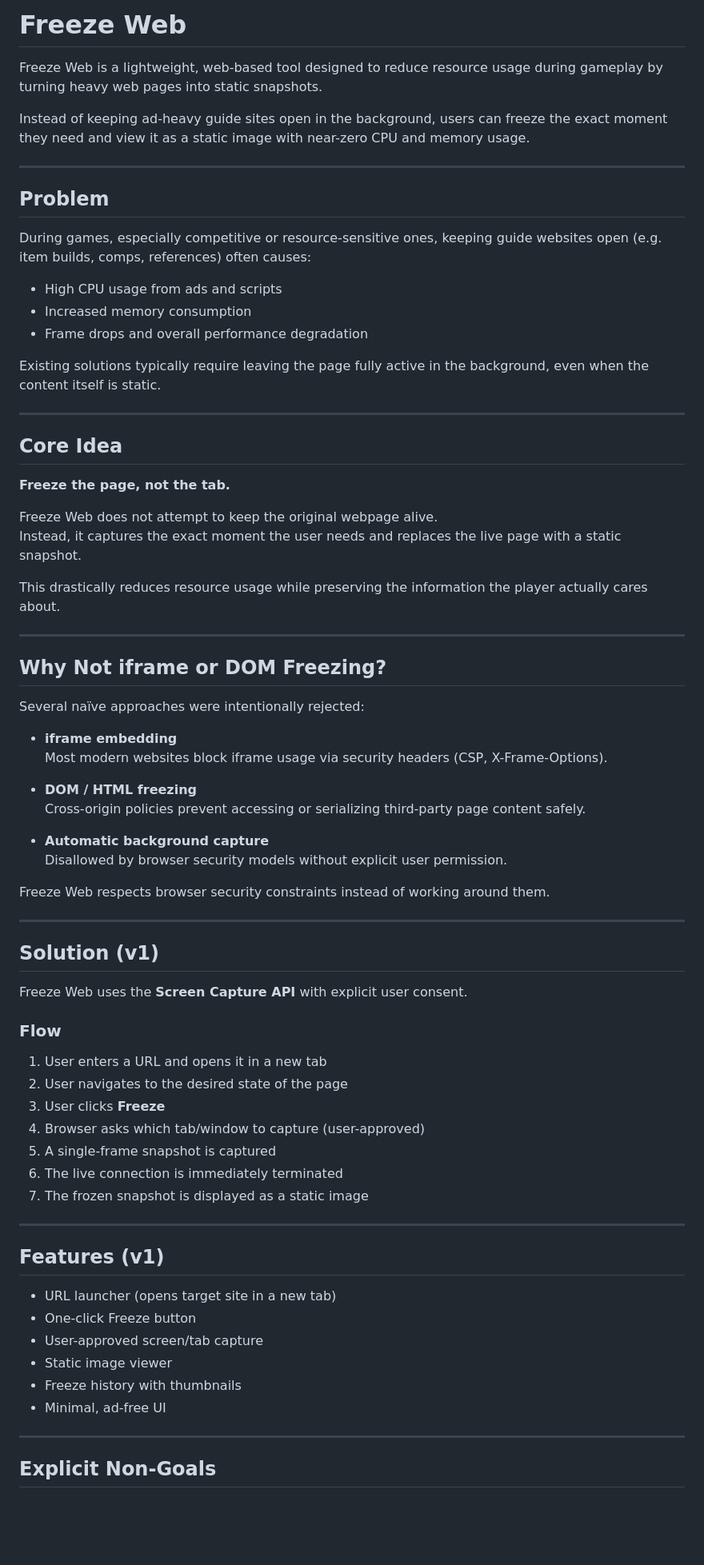
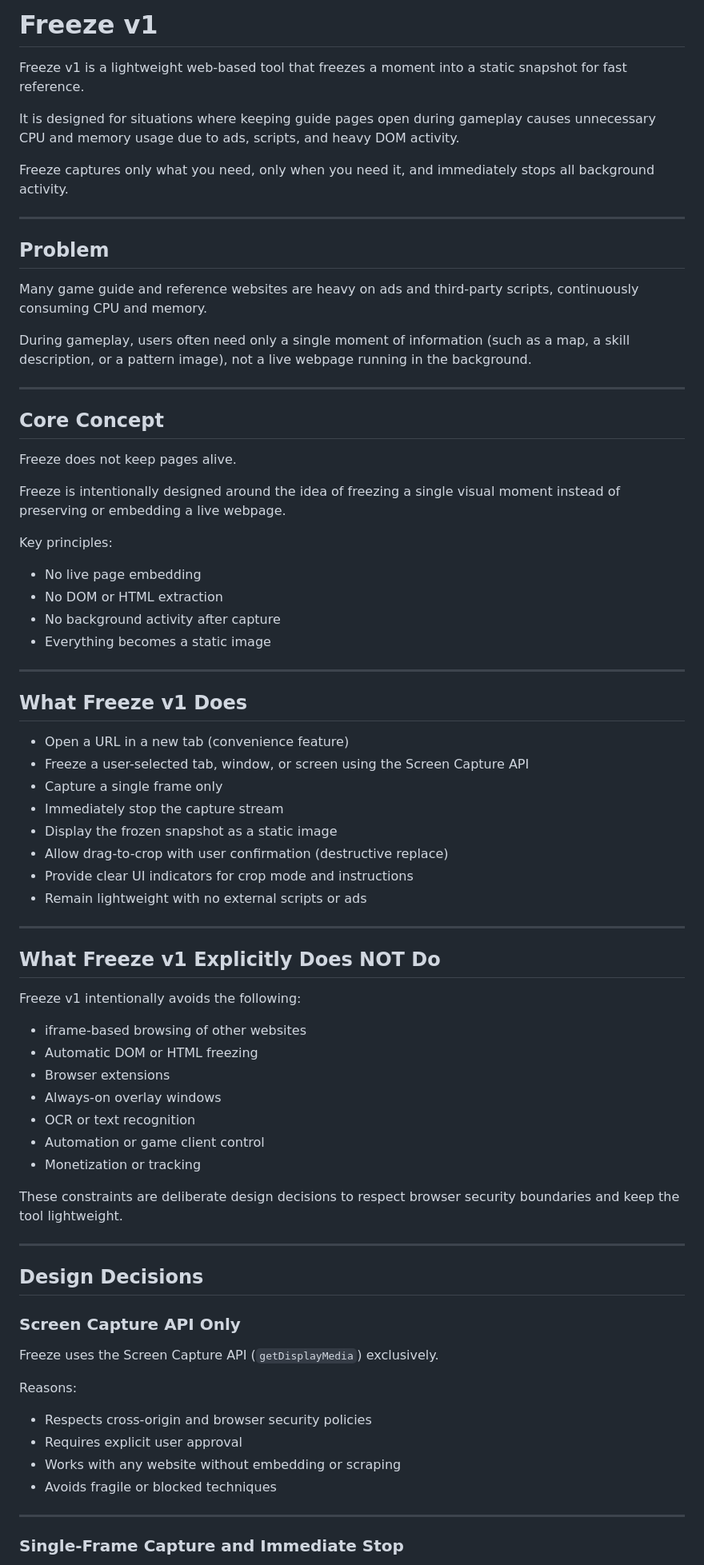
Before and after one commit to wonik-suh/freeze-web, a Markdown page: README.md, the part around one of its changes. Shown at 80% size. Drawn GitHub-style; blank space fills up the shorter version.

Commit message:
docs: rewrite README to define Freeze v1 scope and design decisions

```diff
--- a/README.md
+++ b/README.md
@@ -1,76 +1,76 @@
-# Freeze Web
+# Freeze v1
 
-Freeze Web is a lightweight, web-based tool designed to reduce resource usage during gameplay by turning heavy web pages into static snapshots.
+Freeze v1 is a lightweight web-based tool that freezes a moment into a static snapshot for fast reference.
 
-Instead of keeping ad-heavy guide sites open in the background, users can freeze the exact moment they need and view it as a static image with near-zero CPU and memory usage.
+It is designed for situations where keeping guide pages open during gameplay causes unnecessary CPU and memory usage due to ads, scripts, and heavy DOM activity.
+
+Freeze captures only what you need, only when you need it, and immediately stops all background activity.
 
 ---
 
 ## Problem
 
-During games, especially competitive or resource-sensitive ones, keeping guide websites open (e.g. item builds, comps, references) often causes:
+Many game guide and reference websites are heavy on ads and third-party scripts, continuously consuming CPU and memory.
 
-- High CPU usage from ads and scripts
-- Increased memory consumption
-- Frame drops and overall performance degradation
-
-Existing solutions typically require leaving the page fully active in the background, even when the content itself is static.
+During gameplay, users often need only a single moment of information (such as a map, a skill description, or a pattern image), not a live webpage running in the background.
 
 ---
 
-## Core Idea
+## Core Concept
 
-**Freeze the page, not the tab.**
+Freeze does not keep pages alive.
 
-Freeze Web does not attempt to keep the original webpage alive.
-Instead, it captures the exact moment the user needs and replaces the live page with a static snapshot.
+Freeze is intentionally designed around the idea of freezing a single visual moment instead of preserving or embedding a live webpage.
 
-This drastically reduces resource usage while preserving the information the player actually cares about.
+Key principles:
+- No live page embedding
+- No DOM or HTML extraction
+- No background activity after capture
+- Everything becomes a static image
 
 ---
 
-## Why Not iframe or DOM Freezing?
+## What Freeze v1 Does
 
-Several naïve approaches were intentionally rejected:
-
-- **iframe embedding**
-  Most modern websites block iframe usage via security headers (CSP, X-Frame-Options).
-
-- **DOM / HTML freezing**
-  Cross-origin policies prevent accessing or serializing third-party page content safely.
-
-- **Automatic background capture**
-  Disallowed by browser security models without explicit user permission.
-
-Freeze Web respects browser security constraints instead of working around them.
+- Open a URL in a new tab (convenience feature)
+- Freeze a user-selected tab, window, or screen using the Screen Capture API
+- Capture a single frame only
+- Immediately stop the capture stream
+- Display the frozen snapshot as a static image
+- Allow drag-to-crop with user confirmation (destructive replace)
+- Provide clear UI indicators for crop mode and instructions
+- Remain lightweight with no external scripts or ads
 
 ---
 
-## Solution (v1)
+## What Freeze v1 Explicitly Does NOT Do
 
-Freeze Web uses the **Screen Capture API** with explicit user consent.
+Freeze v1 intentionally avoids the following:
+- iframe-based browsing of other websites
+- Automatic DOM or HTML freezing
+- Browser extensions
+- Always-on overlay windows
+- OCR or text recognition
+- Automation or game client control
+- Monetization or tracking
 
-### Flow
-1. User enters a URL and opens it in a new tab
-2. User navigates to the desired state of the page
-3. User clicks **Freeze**
-4. Browser asks which tab/window to capture (user-approved)
-5. A single-frame snapshot is captured
-6. The live connection is immediately terminated
-7. The frozen snapshot is displayed as a static image
+These constraints are deliberate design decisions to respect browser security boundaries and keep the tool lightweight.
 
 ---
 
-## Features (v1)
+## Design Decisions
 
-- URL launcher (opens target site in a new tab)
-- One-click Freeze button
-- User-approved screen/tab capture
-- Static image viewer
-- Freeze history with thumbnails
-- Minimal, ad-free UI
+### Screen Capture API Only
+
+Freeze uses the Screen Capture API (`getDisplayMedia`) exclusively.
+
+Reasons:
+- Respects cross-origin and browser security policies
+- Requires explicit user approval
+- Works with any website without embedding or scraping
+- Avoids fragile or blocked techniques
 
 ---
 
-## Explicit Non-Goals
+### Single-Frame Capture and Immediate Stop
 
```
Also changed, not shown: other parts of README.md (+77 -25 lines).
